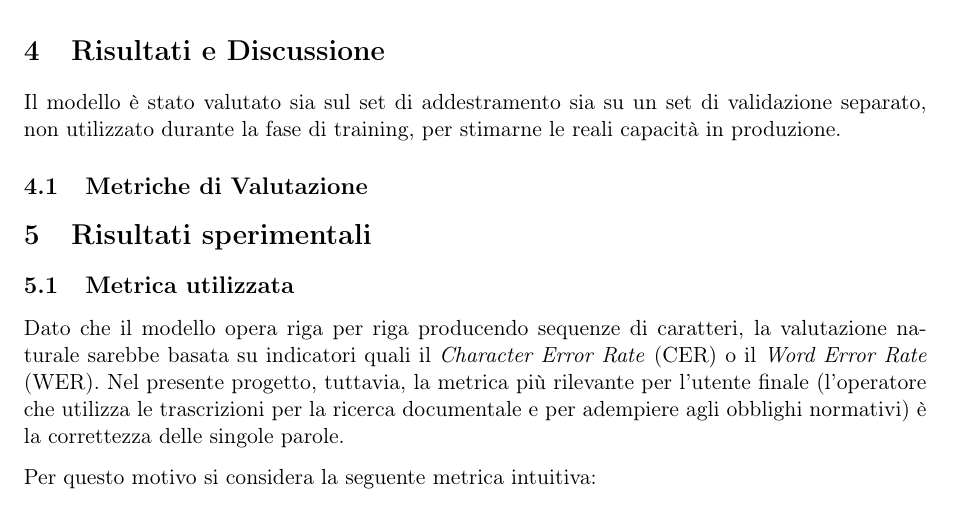
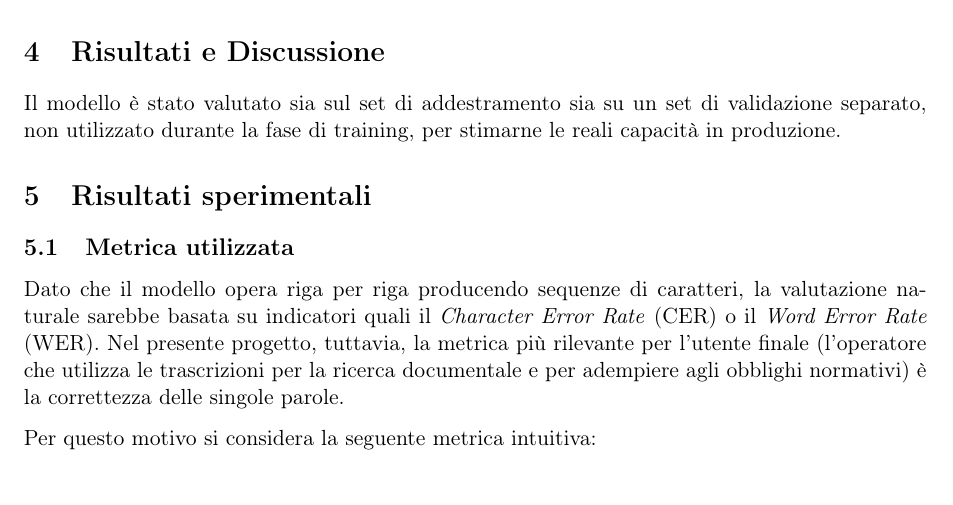
Before and after one commit to R0mb0/Italian_Manuscripts_Kraken_OCR_Report, a LaTeX paper (Report/Report.tex): part of page 4 of 7, cut so that both start at the same text. Compiled offline with pdfLaTeX.

Commit message:
Minor fix

```diff
--- a/Report/Report.tex
+++ b/Report/Report.tex
@@ -137,8 +137,6 @@
 	\section{Risultati e Discussione}
 
 	Il modello è stato valutato sia sul set di addestramento sia su un set di validazione separato, non utilizzato durante la fase di training, per stimarne le reali capacità in produzione.
-
-	\subsection{Metriche di Valutazione}
 
 	\section{Risultati sperimentali}
 
```
